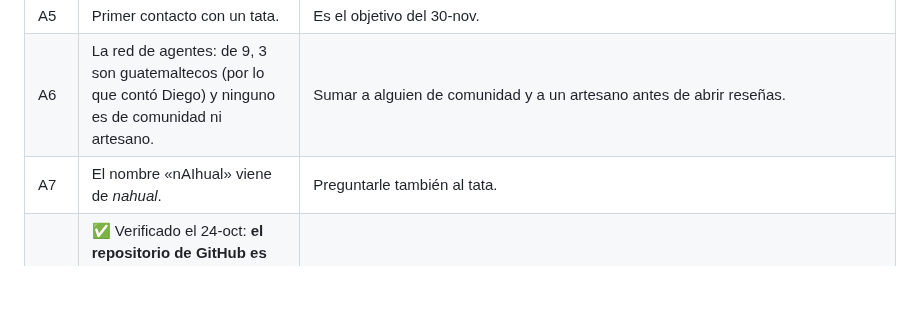
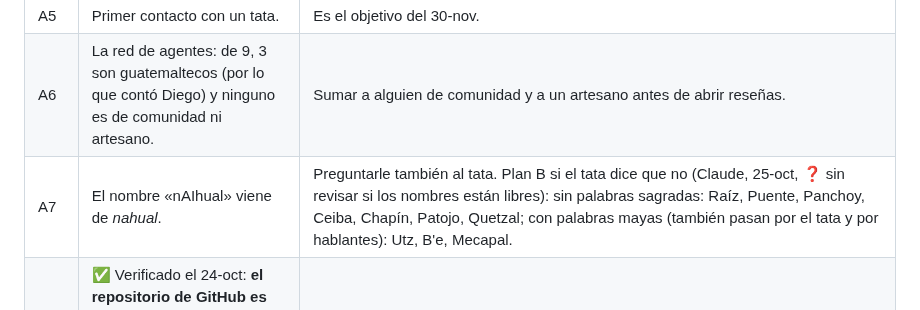
Before and after one commit to diegosamgt-lang/nAIhual, a Markdown page: docs/nAIhual.md, the part around the change. Drawn GitHub-style; blank space fills up the shorter version.

Commit message:
Anotado el plan B de nombres por si el tata dice que no a nAIhual (A7)
Co-Authored-By: Claude Opus 5.5 <noreply@anthropic.com>
Claude-Session: https://claude.ai/code/session_01Nbv5eeWgFCHHdsDujWqJf9

```diff
--- a/docs/nAIhual.md
+++ b/docs/nAIhual.md
@@ -287,7 +287,7 @@ Tata (cultura)                                accesibilidad            playlists
 | A4 | Permiso de cada agente para aparecer y qué datos suyos se guardan. | Preguntarle a cada uno antes de la capa 3. |
 | A5 | Primer contacto con un tata. | Es el objetivo del 30-nov. |
 | A6 | La red de agentes: de 9, 3 son guatemaltecos (por lo que contó Diego) y ninguno es de comunidad ni artesano. | Sumar a alguien de comunidad y a un artesano antes de abrir reseñas. |
-| A7 | El nombre «nAIhual» viene de *nahual*. | Preguntarle también al tata. |
+| A7 | El nombre «nAIhual» viene de *nahual*. | Preguntarle también al tata. Plan B si el tata dice que no (Claude, 25-oct, ❓ sin revisar si los nombres están libres): sin palabras sagradas: Raíz, Puente, Panchoy, Ceiba, Chapín, Patojo, Quetzal; con palabras mayas (también pasan por el tata y por hablantes): Utz, B'e, Mecapal. |
 | A8 | ✅ Verificado el 24-oct: **el repositorio de GitHub es público.** Los nombres y datos de los agentes se quitaron de los archivos, pero siguen en el historial de cambios ya subido. | Diego lo pasa a privado en GitHub (Settings → Change visibility). Sin eso, cualquiera puede ver el historial. |
 | A9 | Reglas para las reseñas de visitantes: qué no se publica, quién revisa, cómo responde un negocio. | Antes de la capa 3. |
 | A10 | Figura legal para el retorno a familias. | Contador o abogado, cuando haya ingresos. |
```
